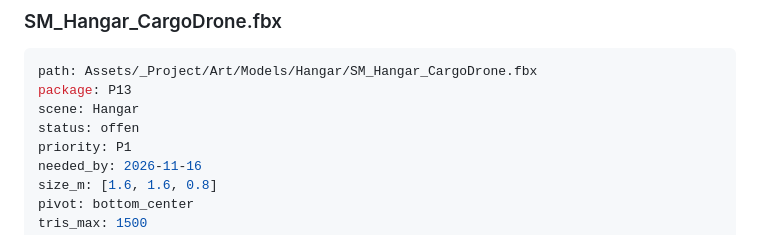
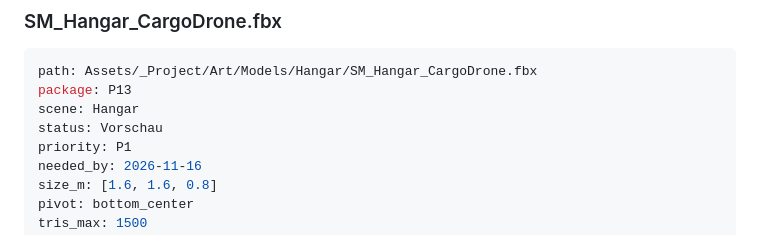
Before and after one commit to Juice-de-Orange/game-off-2026, a Markdown page: docs/ASSET-REQUESTS.md, the part around the change. Rendered like a GitHub page.

Commit message:
assets(P13): SM_Hangar_CargoDrone.fbx - 962 tris, 1 material
Co-Authored-By: Claude Opus 5.5 <noreply@anthropic.com>

```diff
--- a/docs/ASSET-REQUESTS.md
+++ b/docs/ASSET-REQUESTS.md
@@ -883,7 +883,7 @@ feedback: []
 path: Assets/_Project/Art/Models/Hangar/SM_Hangar_CargoDrone.fbx
 package: P13
 scene: Hangar
-status: offen
+status: Vorschau
 priority: P1
 needed_by: 2026-11-16
 size_m: [1.6, 1.6, 0.8]
```
Also changed, not shown: docs/asset-previews/SM_Hangar_CargoDrone.png (added), 3 other files.
